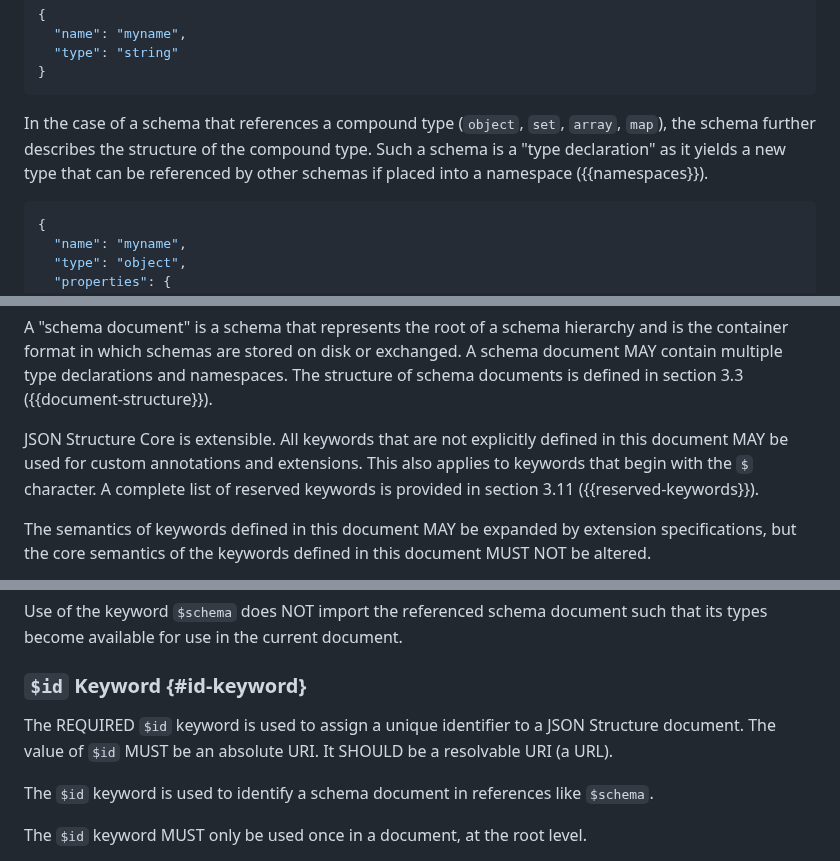
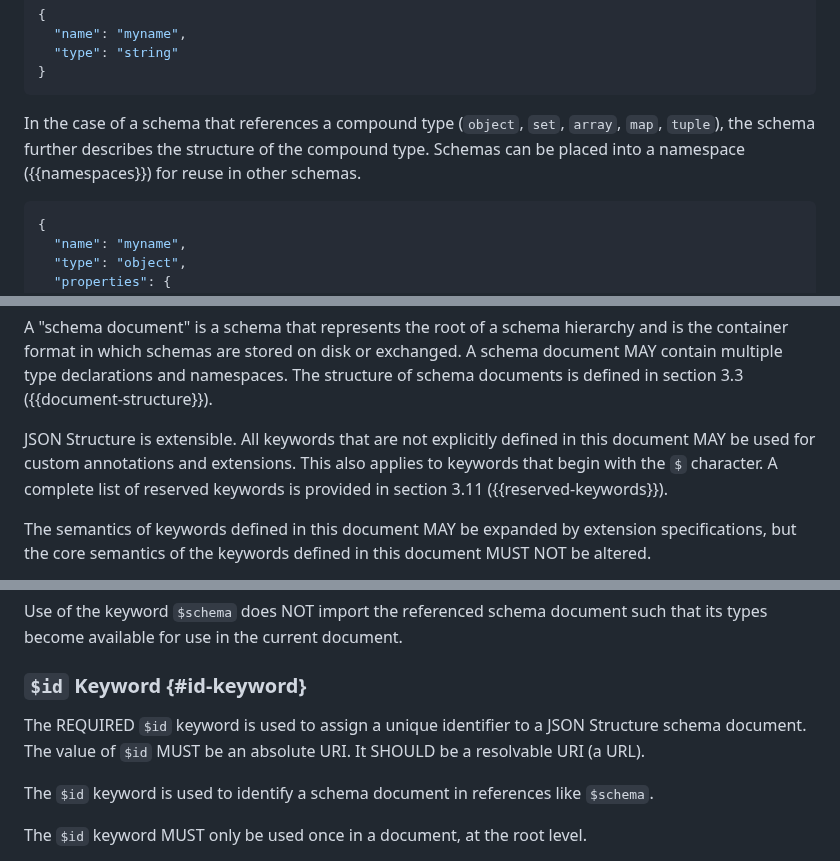
Before and after one commit to json-structure/core, a Markdown page: draft-vasters-json-structure-core.md, 3 parts joined by grey strips. GitHub-like rendering.

```diff
--- a/draft-vasters-json-structure-core.md
+++ b/draft-vasters-json-structure-core.md
@@ -138,9 +139,9 @@ This schema constrains a JSON node to be of type `string`:
 ~~~
 
 In the case of a schema that references a compound type (`object`, `set`,
-`array`, `map`), the schema further describes the structure of the compound
-type. Such a schema is a "type declaration" as it yields a new type that can be
-referenced by other schemas if placed into a namespace ({{namespaces}}).
+`array`, `map`, `tuple`), the schema further describes the structure of the
+compound type. Schemas can be placed into a namespace ({{namespaces}}) for
+reuse in other schemas.
 
 ~~~ json
 {
@@ -168,8 +169,8 @@ schema document MAY contain multiple type declarations and namespaces. The
 structure of schema documents is defined in section 3.3
 ({{document-structure}}).
 
-JSON Structure Core is extensible. All keywords that are not explicitly defined
-in this document MAY be used for custom annotations and extensions. This also
+JSON Structure is extensible. All keywords that are not explicitly defined in
+this document MAY be used for custom annotations and extensions. This also
 applies to keywords that begin with the `$` character. A complete list of
 reserved keywords is provided in section 3.11 ({{reserved-keywords}}).
 
@@ -776,8 +780,8 @@ that its types become available for use in the current document.
 ### `$id` Keyword {#id-keyword}
 
 The REQUIRED `$id` keyword is used to assign a unique identifier to a JSON
-Structure document. The value of `$id` MUST be an absolute URI. It SHOULD be a
-resolvable URI (a URL).
+Structure schema document. The value of `$id` MUST be an absolute URI. It SHOULD
+be a resolvable URI (a URL).
 
 The `$id` keyword is used to identify a schema document in references like
 `$schema`.
```
Also changed, not shown: other parts of draft-vasters-json-structure-core.md (+36 -32 lines).
